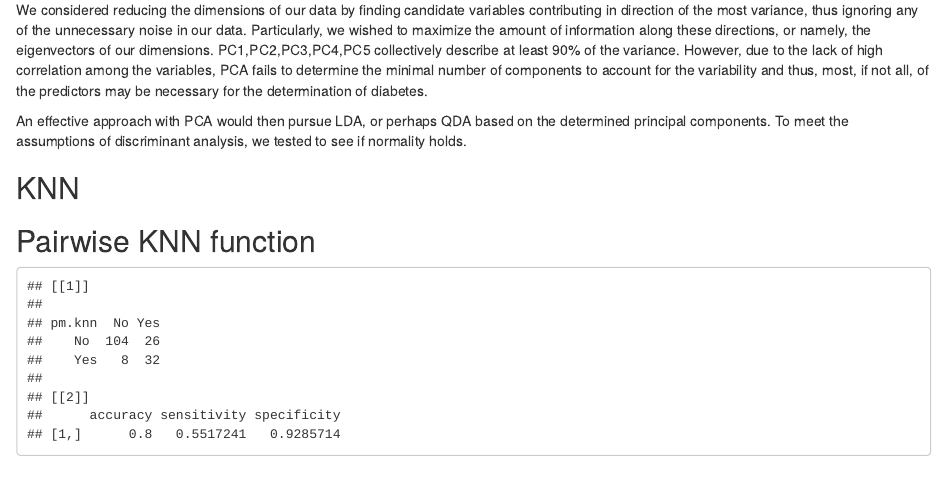
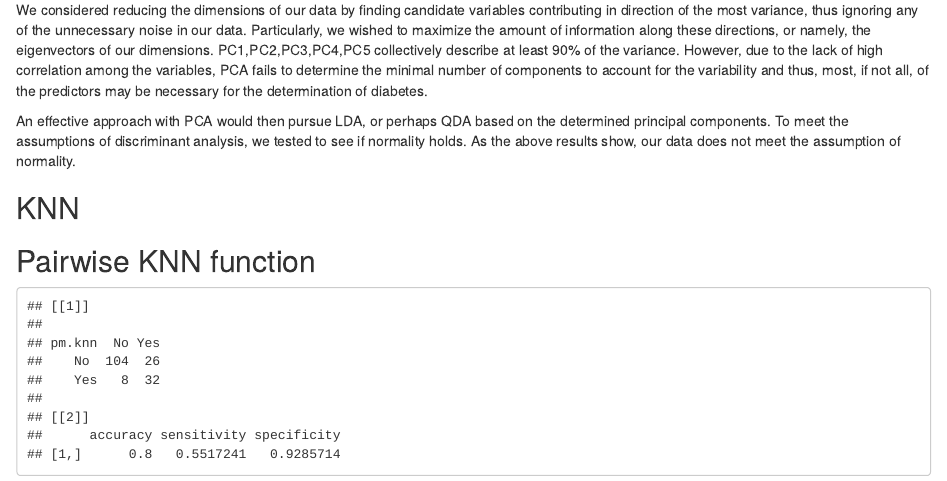
Before and after one commit to chriztopherton/sta141a_project, an R Markdown document (Final_Report.Rmd): the page in a window 1100 px wide, from 2920 px down. Rendered offline with R 4.5, knitr and Pandoc, with nearby package versions; code that draws random numbers runs with fixed seeds of ours.

Commit message:
Update Final_Report.Rmd

```diff
--- a/Final_Report.Rmd
+++ b/Final_Report.Rmd
@@ -141,7 +141,7 @@ summary(pima.pca) # PCI explains 34%,PC2 explains 20%
 
 We considered reducing the dimensions of our data by finding candidate variables contributing in direction of the most variance, thus ignoring any of the unnecessary noise in our data. Particularly, we wished to maximize the amount of information along these directions, or namely, the eigenvectors of our dimensions. PC1,PC2,PC3,PC4,PC5 collectively describe at least 90% of the variance. However, due to the lack of high correlation among the variables, PCA fails to determine the minimal number of components to account for the variability and thus, most, if not all, of the predictors may be necessary for the determination of diabetes.
 
-An effective approach with PCA would then pursue LDA, or perhaps QDA based on the determined principal components. To meet the assumptions of discriminant analysis, we tested to see if normality holds.
+An effective approach with PCA would then pursue LDA, or perhaps QDA based on the determined principal components. To meet the assumptions of discriminant analysis, we tested to see if normality holds. As the above results show, our data does not meet the assumption of normality.
 
 
 ## KNN
```
